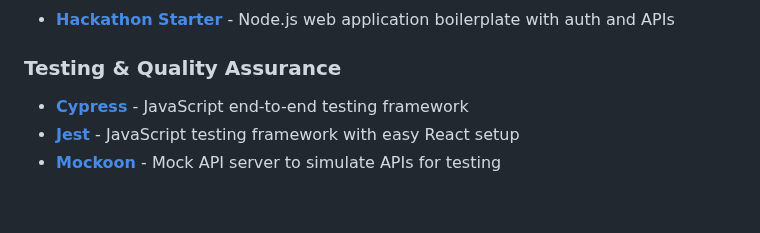
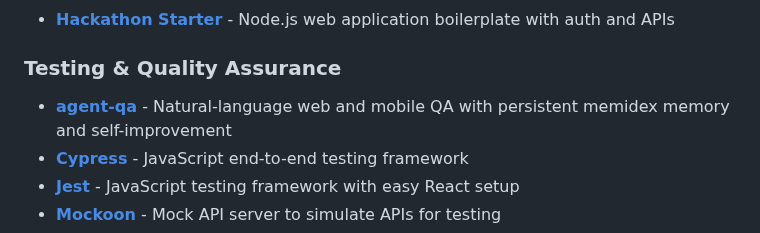
Before and after one commit to HappyHackingSpace/awesome-hackathon, a Markdown page: README.md, the part around the change. Drawn GitHub-style; blank space fills up the shorter version.

Commit message:
docs: add agent-qa to testing and quality assurance

```diff
--- a/README.md
+++ b/README.md
@@ -353,6 +353,7 @@ Tools and resources to help you build, design, and win hackathons! 🏆
 - **[Hackathon Starter](https://github.com/sahat/hackathon-starter)** - Node.js web application boilerplate with auth and APIs
 
 ### Testing & Quality Assurance
+- **[agent-qa](https://vostride.com)** - Natural-language web and mobile QA with persistent memidex memory and self-improvement
 - **[Cypress](https://www.cypress.io/)** - JavaScript end-to-end testing framework
 - **[Jest](https://jestjs.io/)** - JavaScript testing framework with easy React setup
 - **[Mockoon](https://mockoon.com/)** - Mock API server to simulate APIs for testing
```
